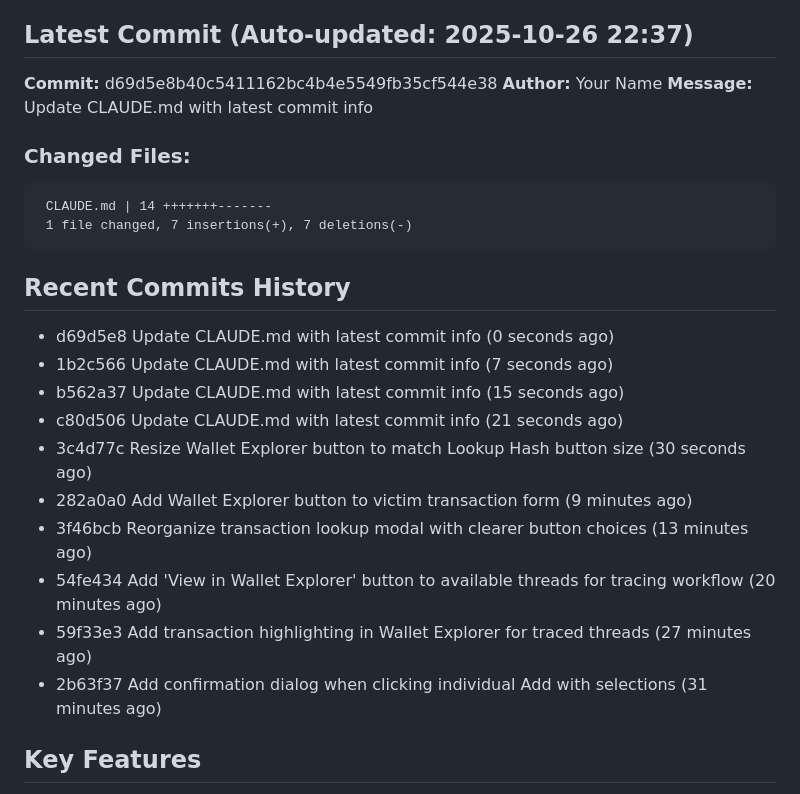
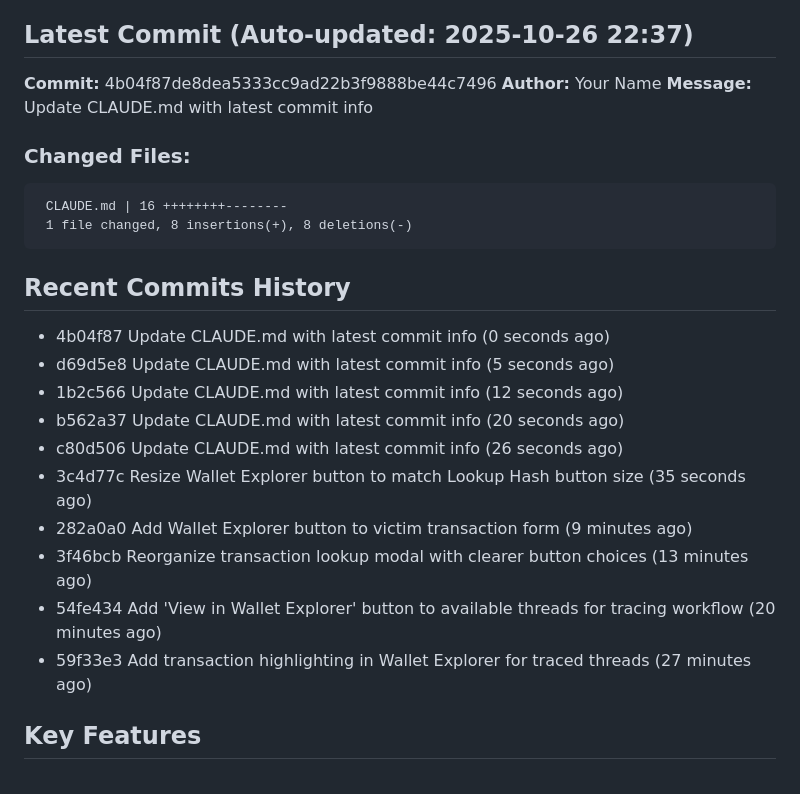
Before and after one commit to JGooseK41/batsTool, a Markdown page: CLAUDE.md, the part around the change. Rendered like a GitHub page.

Commit message:
Final CLAUDE.md update

````diff
--- a/CLAUDE.md
+++ b/CLAUDE.md
@@ -5,28 +5,28 @@ B.A.T.S. (Block Audit Tracing Standard) is a blockchain investigation tool for t
 
 ## Latest Commit (Auto-updated: 2025-10-26 22:37)
 
-**Commit:** d69d5e8b40c5411162bc4b4e5549fb35cf544e38
+**Commit:** 4b04f87de8dea5333cc9ad22b3f9888be44c7496
 **Author:** Your Name
 **Message:** Update CLAUDE.md with latest commit info
 
 ### Changed Files:
 ```
- CLAUDE.md | 14 +++++++-------
- 1 file changed, 7 insertions(+), 7 deletions(-)
+ CLAUDE.md | 16 ++++++++--------
+ 1 file changed, 8 insertions(+), 8 deletions(-)
 ```
 
 ## Recent Commits History
 
-- d69d5e8 Update CLAUDE.md with latest commit info (0 seconds ago)
-- 1b2c566 Update CLAUDE.md with latest commit info (7 seconds ago)
-- b562a37 Update CLAUDE.md with latest commit info (15 seconds ago)
-- c80d506 Update CLAUDE.md with latest commit info (21 seconds ago)
-- 3c4d77c Resize Wallet Explorer button to match Lookup Hash button size (30 seconds ago)
+- 4b04f87 Update CLAUDE.md with latest commit info (0 seconds ago)
+- d69d5e8 Update CLAUDE.md with latest commit info (5 seconds ago)
+- 1b2c566 Update CLAUDE.md with latest commit info (12 seconds ago)
+- b562a37 Update CLAUDE.md with latest commit info (20 seconds ago)
+- c80d506 Update CLAUDE.md with latest commit info (26 seconds ago)
+- 3c4d77c Resize Wallet Explorer button to match Lookup Hash button size (35 seconds ago)
 - 282a0a0 Add Wallet Explorer button to victim transaction form (9 minutes ago)
 - 3f46bcb Reorganize transaction lookup modal with clearer button choices (13 minutes ago)
 - 54fe434 Add 'View in Wallet Explorer' button to available threads for tracing workflow (20 minutes ago)
 - 59f33e3 Add transaction highlighting in Wallet Explorer for traced threads (27 minutes ago)
-- 2b63f37 Add confirmation dialog when clicking individual Add with selections (31 minutes ago)
 
 ## Key Features
 
````
